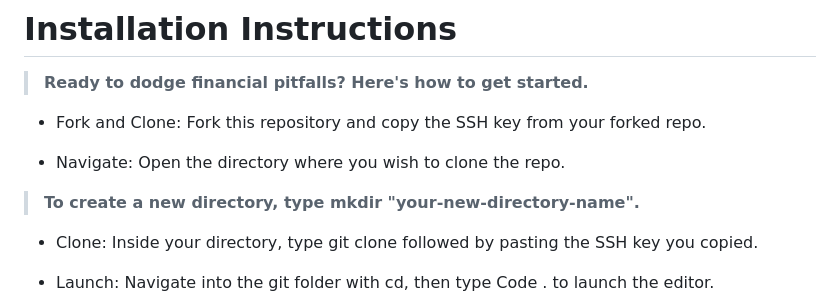
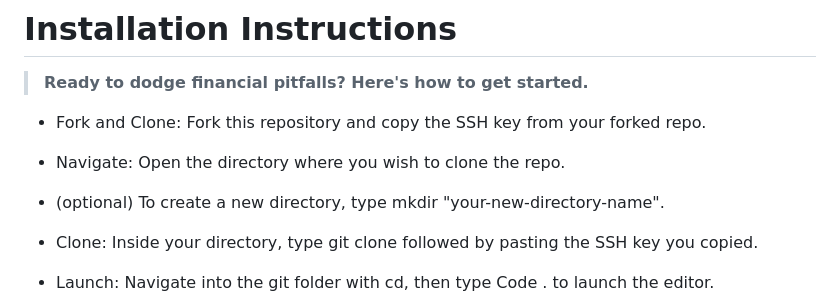
Before and after one commit to dader34/phase-1-project, a Markdown page: README.md, the part around the change printed below. Drawn GitHub-style.

Commit message:
Updated README3.0

```diff
--- a/README.md
+++ b/README.md
@@ -19,7 +19,7 @@ All this is possible through our dynamic website, powered by cutting-edge API's.
 * Fork and Clone: Fork this repository and copy the SSH key from your forked repo.
 
 * Navigate: Open the directory where you wish to clone the repo.
-> **To create a new directory, type mkdir "your-new-directory-name".**
+*  (optional) To create a new directory, type mkdir "your-new-directory-name".
 
 * Clone: Inside your directory, type git clone followed by pasting the SSH key you copied.
 
```
Also changed, not shown: other parts of README.md (+0 -1 lines).
